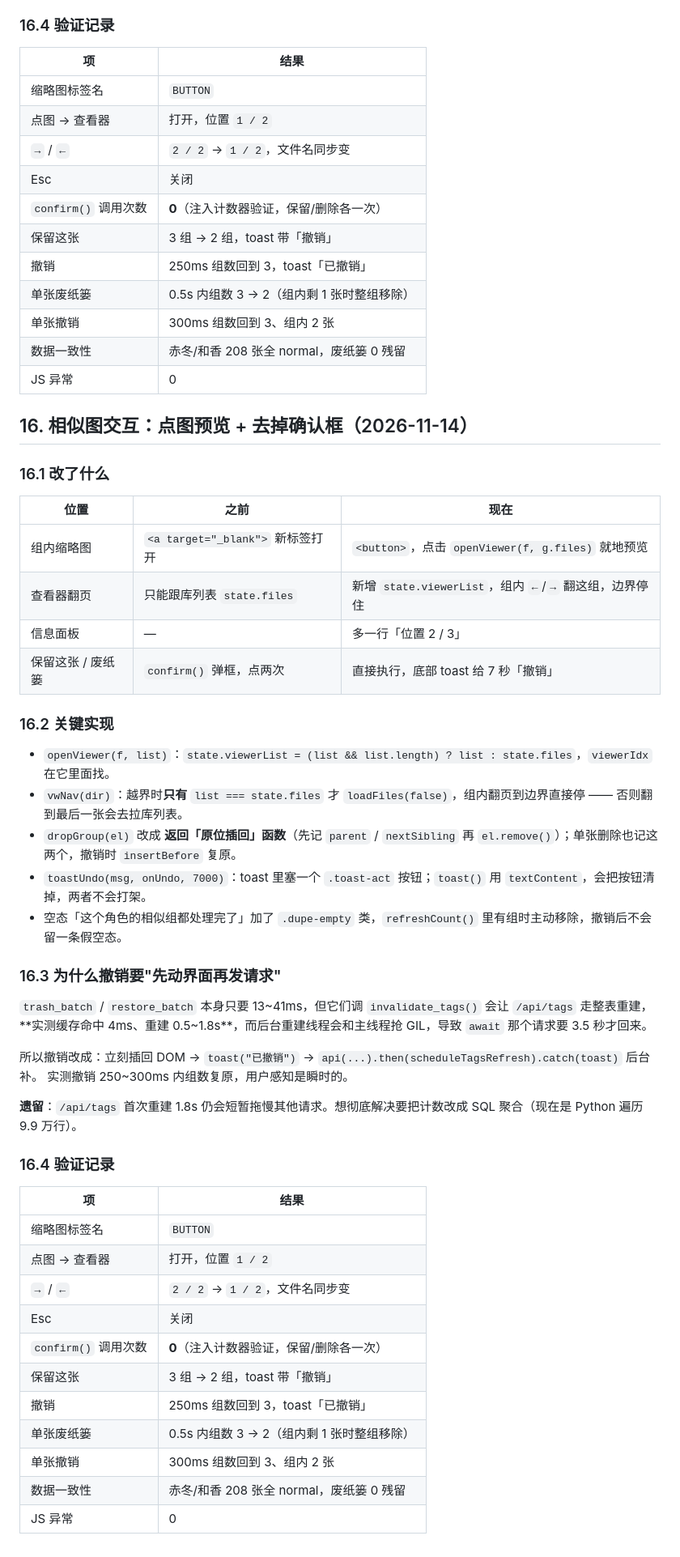
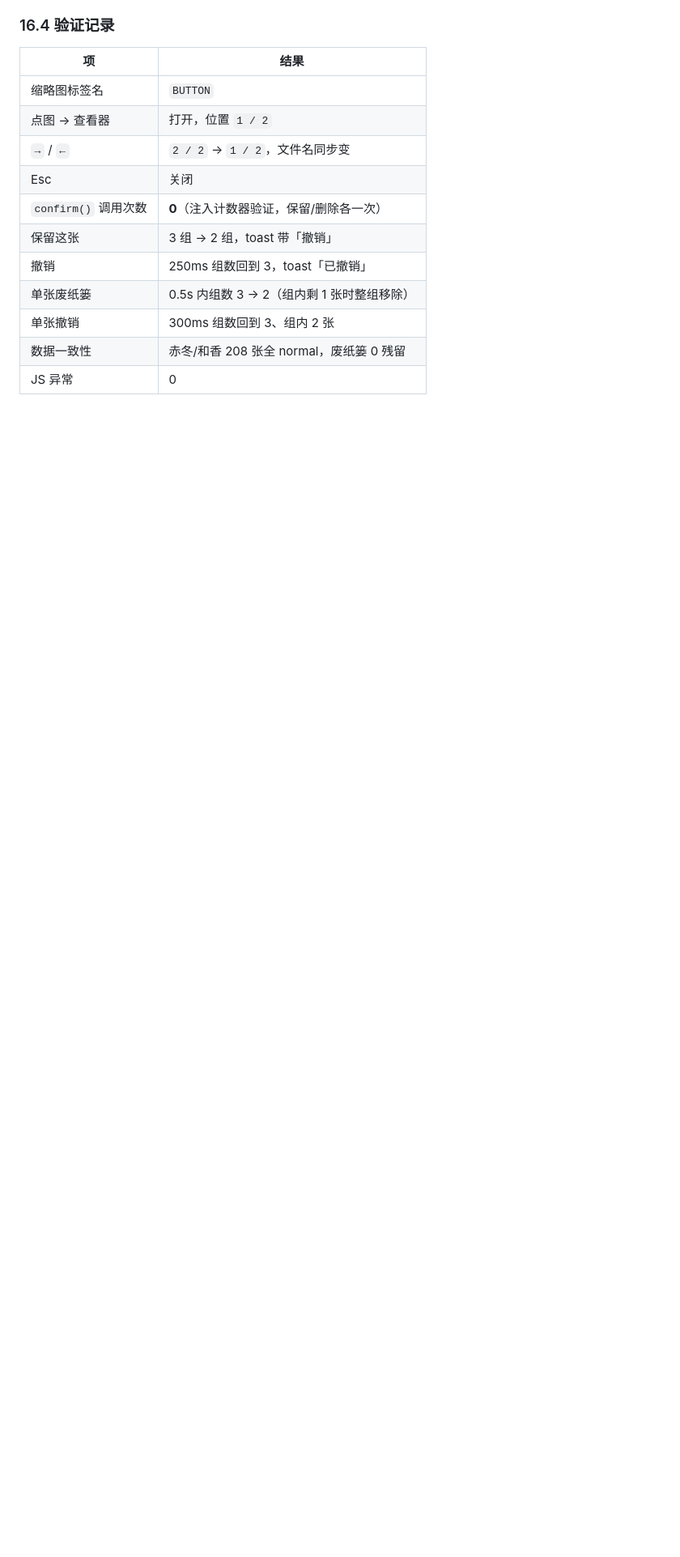
Before and after one commit to daoshiyige/emoji-tool, a Markdown page: 交接说明.md, the part around the change. Shown at 81% size. GitHub-like rendering; blank space fills up the shorter version.

Commit message:
docs: 去掉交接说明里重复的第 16 节

```diff
--- a/交接说明.md
+++ b/交接说明.md
@@ -693,48 +693,3 @@ F:/BA/表情包/             ← 库（图片 + .trash + .emoji-tool.path 指回
 | 单张撤销 | 300ms 组数回到 3、组内 2 张 |
 | 数据一致性 | 赤冬/和香 208 张全 normal，废纸篓 0 残留 |
 | JS 异常 | 0 |
-
-## 16. 相似图交互：点图预览 + 去掉确认框（2026-11-14）
-
-### 16.1 改了什么
-
-| 位置 | 之前 | 现在 |
-|---|---|---|
-| 组内缩略图 | `<a target="_blank">` 新标签打开 | `<button>`，点击 `openViewer(f, g.files)` 就地预览 |
-| 查看器翻页 | 只能跟库列表 `state.files` | 新增 `state.viewerList`，组内 `←`/`→` 翻这组，边界停住 |
-| 信息面板 | — | 多一行「位置 2 / 3」 |
-| 保留这张 / 废纸篓 | `confirm()` 弹框，点两次 | 直接执行，底部 toast 给 7 秒「撤销」 |
-
-### 16.2 关键实现
-
-- `openViewer(f, list)`：`state.viewerList = (list && list.length) ? list : state.files`，`viewerIdx` 在它里面找。
-- `vwNav(dir)`：越界时**只有** `list === state.files` 才 `loadFiles(false)`，组内翻页到边界直接停 —— 否则翻到最后一张会去拉库列表。
-- `dropGroup(el)` 改成 **返回「原位插回」函数**（先记 `parent` / `nextSibling` 再 `el.remove()`）；单张删除也记这两个，撤销时 `insertBefore` 复原。
-- `toastUndo(msg, onUndo, 7000)`：toast 里塞一个 `.toast-act` 按钮；`toast()` 用 `textContent`，会把按钮清掉，两者不会打架。
-- 空态「这个角色的相似组都处理完了」加了 `.dupe-empty` 类，`refreshCount()` 里有组时主动移除，撤销后不会留一条假空态。
-
-### 16.3 为什么撤销要"先动界面再发请求"
-
-`trash_batch` / `restore_batch` 本身只要 13~41ms，但它们调 `invalidate_tags()` 会让 `/api/tags` 走整表重建，
-**实测缓存命中 4ms、重建 0.5~1.8s**，而后台重建线程会和主线程抢 GIL，导致 `await` 那个请求要 3.5 秒才回来。
-
-所以撤销改成：立刻插回 DOM → `toast("已撤销")` → `api(...).then(scheduleTagsRefresh).catch(toast)` 后台补。
-实测撤销 250~300ms 内组数复原，用户感知是瞬时的。
-
-**遗留**：`/api/tags` 首次重建 1.8s 仍会短暂拖慢其他请求。想彻底解决要把计数改成 SQL 聚合（现在是 Python 遍历 9.9 万行）。
-
-### 16.4 验证记录
-
-| 项 | 结果 |
-|---|---|
-| 缩略图标签名 | `BUTTON` |
-| 点图 → 查看器 | 打开，位置 `1 / 2` |
-| `→` / `←` | `2 / 2` → `1 / 2`，文件名同步变 |
-| Esc | 关闭 |
-| `confirm()` 调用次数 | **0**（注入计数器验证，保留/删除各一次） |
-| 保留这张 | 3 组 → 2 组，toast 带「撤销」 |
-| 撤销 | 250ms 组数回到 3，toast「已撤销」 |
-| 单张废纸篓 | 0.5s 内组数 3 → 2（组内剩 1 张时整组移除） |
-| 单张撤销 | 300ms 组数回到 3、组内 2 张 |
-| 数据一致性 | 赤冬/和香 208 张全 normal，废纸篓 0 残留 |
-| JS 异常 | 0 |
```
